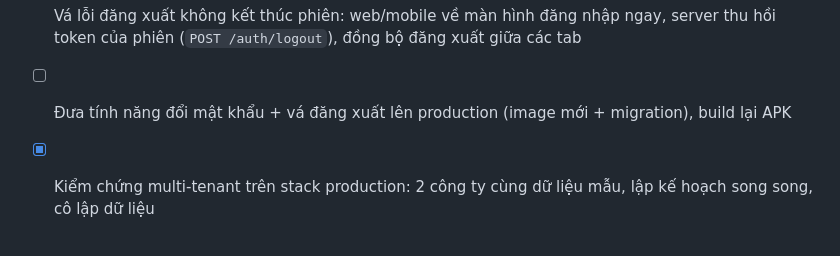
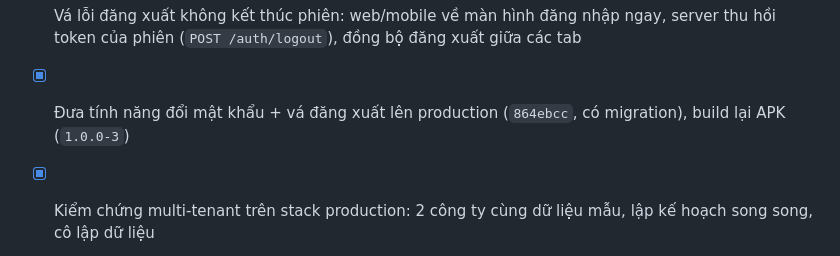
Before and after one commit to khoacmd/GOLDENAGE_TMS, a Markdown page: docs/PLAN.md, the part around the change. Drawn GitHub-style.

Commit message:
PLAN: đã đưa đổi mật khẩu + vá đăng xuất lên production, build lại APK
Co-Authored-By: Claude Opus 5.5 <noreply@anthropic.com>

```diff
--- a/docs/PLAN.md
+++ b/docs/PLAN.md
@@ -107,7 +107,7 @@
 - [ ] (Khi cần) Chuyển sang cloud VPS: cùng bộ `infra/prod`, khôi phục từ backup
 - [x] Người dùng tự đổi mật khẩu trên web và mobile (`POST /auth/change-password`); đổi/đặt lại mật khẩu đăng xuất các phiên khác (D31)
 - [x] Vá lỗi đăng xuất không kết thúc phiên: web/mobile về màn hình đăng nhập ngay, server thu hồi token của phiên (`POST /auth/logout`), đồng bộ đăng xuất giữa các tab
-- [ ] Đưa tính năng đổi mật khẩu + vá đăng xuất lên production (image mới + migration), build lại APK
+- [x] Đưa tính năng đổi mật khẩu + vá đăng xuất lên production (`864ebcc`, có migration), build lại APK (`1.0.0-3`)
 - [x] Kiểm chứng multi-tenant trên stack production: 2 công ty cùng dữ liệu mẫu, lập kế hoạch song song, cô lập dữ liệu
 - [ ] Onboarding công ty thứ 2 thật (quy trình: `docs/DEPLOY.md` mục 7)
 - [ ] (Phase sau) Thể tích / số thùng cho xe & mặt hàng
```
